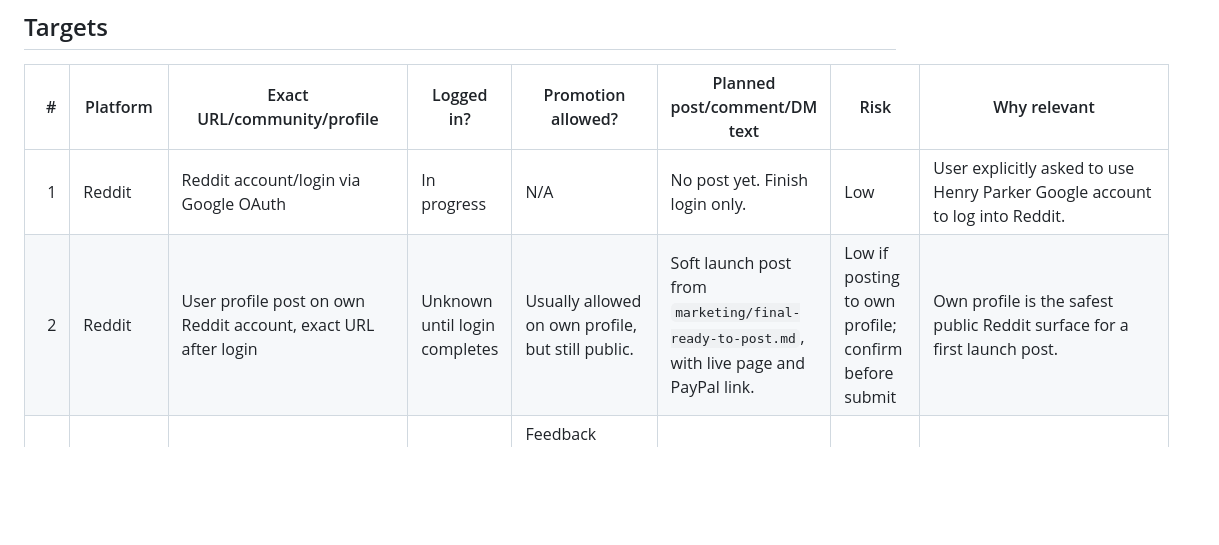
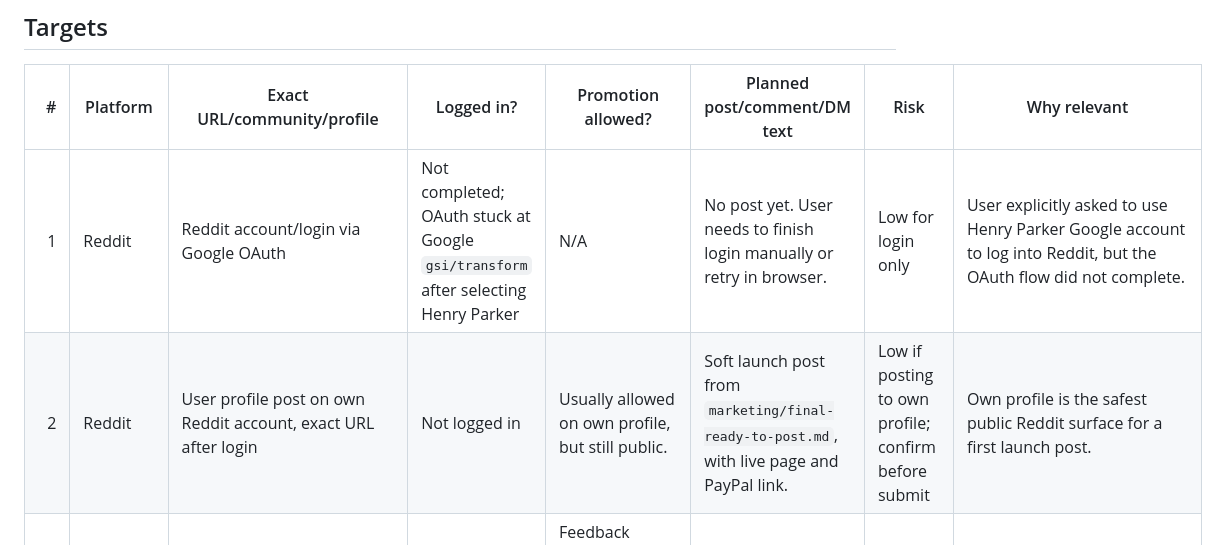
Before and after one commit to HenryParker37-VIP/24h-five-dollar-sprint, a Markdown page: ops/posting-targets.md, the part around the change. Drawn GitHub-style; blank space fills up the shorter version.

```diff
--- a/ops/posting-targets.md
+++ b/ops/posting-targets.md
@@ -24,8 +24,8 @@ Browser safety note: final public submit/send actions require action-time confir
 
 | # | Platform | Exact URL/community/profile | Logged in? | Promotion allowed? | Planned post/comment/DM text | Risk | Why relevant |
 | ---: | --- | --- | --- | --- | --- | --- | --- |
-| 1 | Reddit | Reddit account/login via Google OAuth | In progress | N/A | No post yet. Finish login only. | Low | User explicitly asked to use Henry Parker Google account to log into Reddit. |
-| 2 | Reddit | User profile post on own Reddit account, exact URL after login | Unknown until login completes | Usually allowed on own profile, but still public. | Soft launch post from `marketing/final-ready-to-post.md`, with live page and PayPal link. | Low if posting to own profile; confirm before submit | Own profile is the safest public Reddit surface for a first launch post. |
+| 1 | Reddit | Reddit account/login via Google OAuth | Not completed; OAuth stuck at Google `gsi/transform` after selecting Henry Parker | N/A | No post yet. User needs to finish login manually or retry in browser. | Low for login only | User explicitly asked to use Henry Parker Google account to log into Reddit, but the OAuth flow did not complete. |
+| 2 | Reddit | User profile post on own Reddit account, exact URL after login | Not logged in | Usually allowed on own profile, but still public. | Soft launch post from `marketing/final-ready-to-post.md`, with live page and PayPal link. | Low if posting to own profile; confirm before submit | Own profile is the safest public Reddit surface for a first launch post. |
 | 3 | Reddit | r/Entrepreneur weekly Feedback Friday thread, current active URL needed | Unknown | Feedback allowed in weekly thread; direct promotion can be risky. | Helpful feedback comment only. Mention $5 offer only if invited. | Medium | Relevant audience, but rules warn against spam and AI-generated comments. |
 | 4 | Reddit | r/Entrepreneur Talent Tuesday/services thread, current active URL needed | Unknown | Services/collabs thread appears to allow brief service posts, but rules must be checked. | Brief service post with $5 Bio Fix offer, no hype, no fake claims. | Medium | Relevant entrepreneurs/founders, but community rules are strict. |
 | 5 | Reddit | r/smallbusiness current weekly promote thread | Unknown | Only if current thread explicitly allows promotion. | Direct offer post tailored to small businesses with weak Instagram bios. | Medium | Small business pages often have unclear bios, but self-promo outside weekly thread is risky. |
```
Also changed, not shown: ops/autonomous-launch-report.md (+28 -0 lines).
